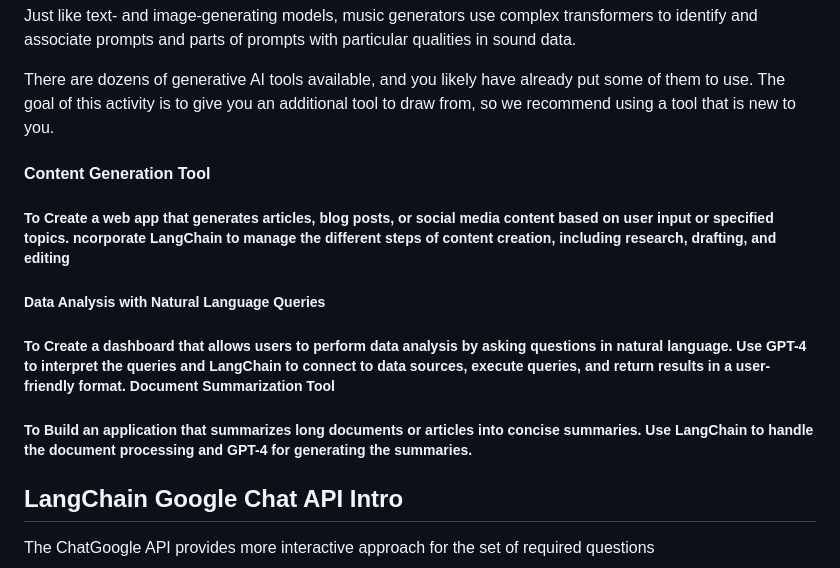
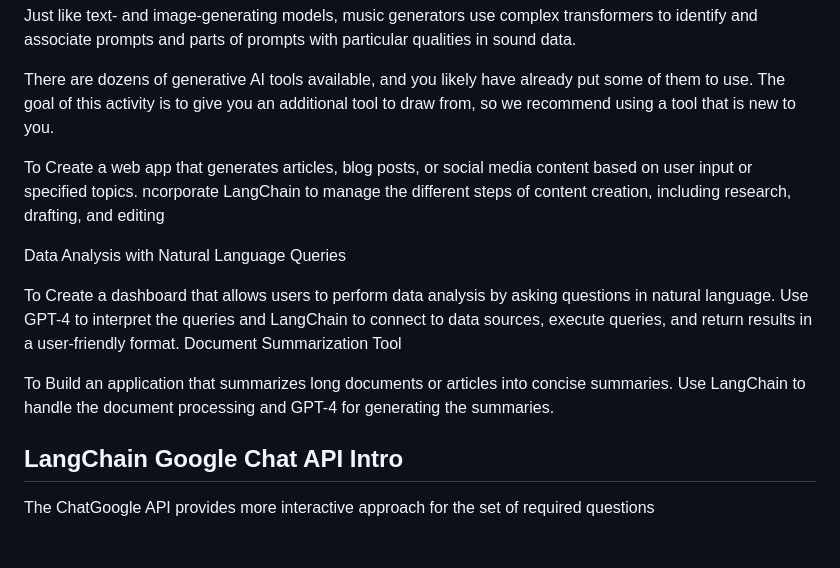
Before and after one commit to chinnamanaidu/langchain_llm_finalproject, a Markdown page: README.md, the part around the change. GitHub-like rendering; blank space fills up the shorter version.

Commit message:
files for llm upload 4

```diff
--- a/README.md
+++ b/README.md
@@ -10,15 +10,13 @@ Just like text- and image-generating models, music generators use complex transf
 
 There are dozens of generative AI tools available, and you likely have already put some of them to use. The goal of this activity is to give you an additional tool to draw from, so we recommend using a tool that is new to you.
 
-#### Content Generation Tool
+To Create a web app that generates articles, blog posts, or social media content based on user input or specified topics. ncorporate LangChain to manage the different steps of content creation, including research, drafting, and editing
 
-##### To Create a web app that generates articles, blog posts, or social media content based on user input or specified topics. ncorporate LangChain to manage the different steps of content creation, including research, drafting, and editing
+Data Analysis with Natural Language Queries
 
-##### Data Analysis with Natural Language Queries
+To Create a dashboard that allows users to perform data analysis by asking questions in natural language. Use GPT-4 to interpret the queries and LangChain to connect to data sources, execute queries, and return results in a user-friendly format. Document Summarization Tool
 
-##### To Create a dashboard that allows users to perform data analysis by asking questions in natural language. Use GPT-4 to interpret the queries and LangChain to connect to data sources, execute queries, and return results in a user-friendly format. Document Summarization Tool
-
-##### To Build an application that summarizes long documents or articles into concise summaries. Use LangChain to handle the document processing and GPT-4 for generating the summaries.
+To Build an application that summarizes long documents or articles into concise summaries. Use LangChain to handle the document processing and GPT-4 for generating the summaries.
 
 
 ## LangChain Google Chat API Intro
```
